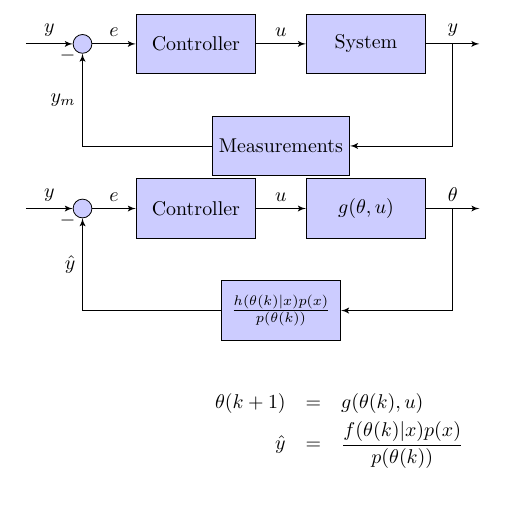
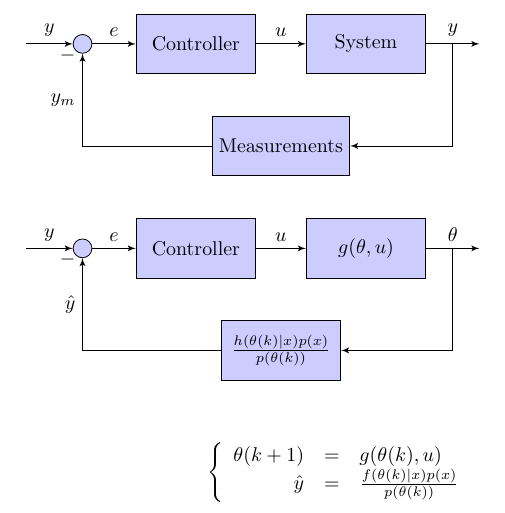
Before and after one commit to hsteinshiromoto/research.hypercontrol, a LaTeX document (docs/src/main.tex): part of the page, cut so that both start at the same text. Compiled offline with pdfLaTeX.

Commit message:
improve latex file

```diff
--- a/docs/src/main.tex
+++ b/docs/src/main.tex
@@ -55,9 +57,13 @@
         node [near end] {$\hat{y}$} (sum);
 \end{tikzpicture}
 
-\begin{eqnarray*}
+\vspace{2em}
+
+\[
+    \left\{\begin{array}{rcl}
     \theta(k+1)&=&g(\theta(k), u)\\
     \hat{y}&=&\frac{f(\theta(k) | x)p(x)}{p(\theta(k))}
-\end{eqnarray*}
+    \end{array}\right.
+\]
 
 \end{document}
```
Also changed, not shown: docs/src/main.pdf, docs/src/main.tex (2 more changed lines).
